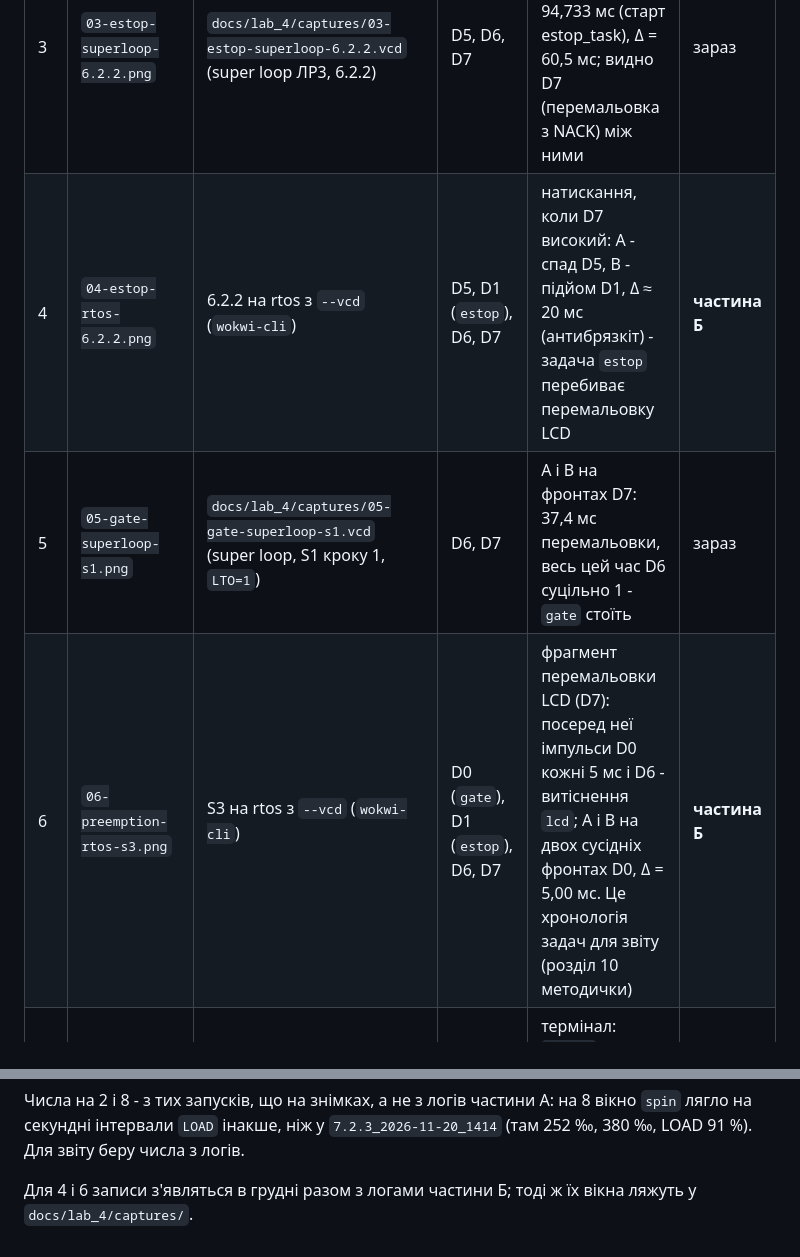
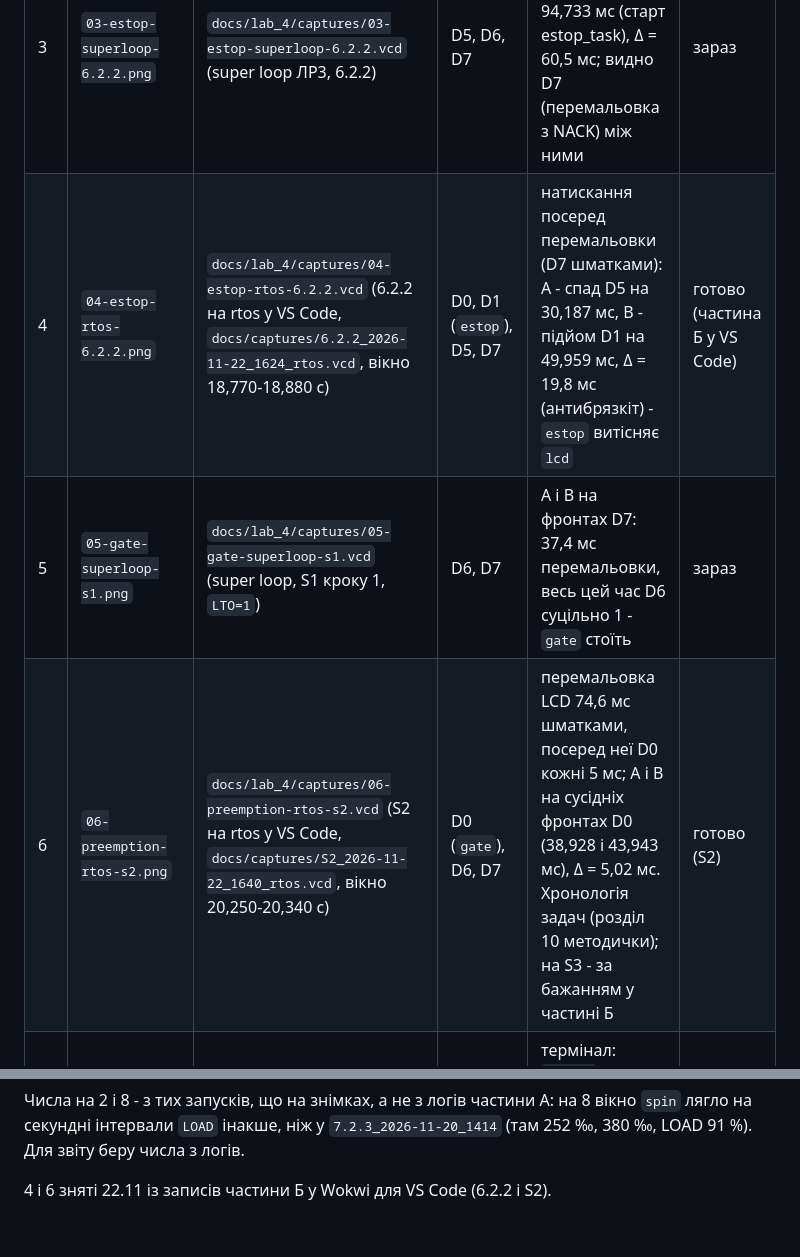
Before and after one commit to SPapor/lab1-stm32-sorter, a Markdown page: docs/lab_4/screenshots.md, 2 parts joined by grey strips. GitHub-like rendering.

Commit message:
docs: lab_4/img - часові діаграми rtos із записів частини Б: E-STOP посеред перемальовки LCD у 6.2.2 (19,8 мс) і витіснення lcd задачею gate у S2 (кожні 5 мс)

```diff
--- a/docs/lab_4/screenshots.md
+++ b/docs/lab_4/screenshots.md
@@ -7,12 +7,12 @@
 | 1 | `01-wokwi-rtos-stand.png` | Wokwi для VS Code, продукт rtos, після 3 посилок (ldr_gate 10 -> 500 -> 10 лк, ldr_class 500 / 100 / 10 лк) | - | стенд цілком; у терміналі - `STATE state=READY`, рядки `SORT` трьох класів; на LCD - `READY n=3`, `A1 B1 R1` | готово |
 | 2 | `02-tasks-stack.png` | той самий запуск: команди `tasks`, `stack`, `heap` | - | термінал: рядки `TASK` (cpu_pm кожної задачі, IDLE 645 ‰), `STACK name=...` (запас кожного стека), `OSHEAP free=480` | готово |
 | 3 | `03-estop-superloop-6.2.2.png` | `docs/lab_4/captures/03-estop-superloop-6.2.2.vcd` (super loop ЛР3, 6.2.2) | D5, D6, D7 | A - спад D5 на 34,200 мс, B - підйом D6 на 94,733 мс (старт estop_task), Δ = 60,5 мс; видно D7 (перемальовка з NACK) між ними | зараз |
-| 4 | `04-estop-rtos-6.2.2.png` | 6.2.2 на rtos з `--vcd` (`wokwi-cli`) | D5, D1 (`estop`), D6, D7 | натискання, коли D7 високий: A - спад D5, B - підйом D1, Δ ≈ 20 мс (антибрязкіт) - задача `estop` перебиває перемальовку LCD | **частина Б** |
+| 4 | `04-estop-rtos-6.2.2.png` | `docs/lab_4/captures/04-estop-rtos-6.2.2.vcd` (6.2.2 на rtos у VS Code, `docs/captures/6.2.2_2026-11-22_1624_rtos.vcd`, вікно 18,770-18,880 с) | D0, D1 (`estop`), D5, D7 | натискання посеред перемальовки (D7 шматками): A - спад D5 на 30,187 мс, B - підйом D1 на 49,959 мс, Δ = 19,8 мс (антибрязкіт) - `estop` витісняє `lcd` | готово (частина Б у VS Code) |
 | 5 | `05-gate-superloop-s1.png` | `docs/lab_4/captures/05-gate-superloop-s1.vcd` (super loop, S1 кроку 1, `LTO=1`) | D6, D7 | A і B на фронтах D7: 37,4 мс перемальовки, весь цей час D6 суцільно 1 - `gate` стоїть | зараз |
-| 6 | `06-preemption-rtos-s3.png` | S3 на rtos з `--vcd` (`wokwi-cli`) | D0 (`gate`), D1 (`estop`), D6, D7 | фрагмент перемальовки LCD (D7): посеред неї імпульси D0 кожні 5 мс і D6 - витіснення `lcd`; A і B на двох сусідніх фронтах D0, Δ = 5,00 мс. Це хронологія задач для звіту (розділ 10 методички) | **частина Б** |
+| 6 | `06-preemption-rtos-s2.png` | `docs/lab_4/captures/06-preemption-rtos-s2.vcd` (S2 на rtos у VS Code, `docs/captures/S2_2026-11-22_1640_rtos.vcd`, вікно 20,250-20,340 с) | D0 (`gate`), D6, D7 | перемальовка LCD 74,6 мс шматками, посеред неї D0 кожні 5 мс; A і B на сусідніх фронтах D0 (38,928 і 43,943 мс), Δ = 5,02 мс. Хронологія задач (розділ 10 методички); на S3 - за бажанням у частині Б | готово (S2) |
 | 7 | `07-stack-overflow.png` | Wokwi для VS Code, збірка `TEST_OS=stack_near`, команди `status`, `stats` | - | термінал: `STATUS` пройшов, на `stats` - `FATAL stack overflow in cli` | готово |
 | 8 | `08-starve-tasks.png` | Wokwi для VS Code, збірка `TEST_OS=starve`, сценарій `tools/scenarios/7.2.3.yaml` (або вручну: `tasks` одразу після вікна `spin` - 20-25, 40-45, 60-65 або 80-85 с; на знімку - 87,7 с, після четвертого) | - | термінал: `TASK name=spin cpu_pm=269`, `IDLE cpu_pm=355`, рядки `LOAD pct=92`, `pct=100` одразу після вікна, пачка `I2C_RECOVER` під час доганяння `imu` | готово |
 
 Числа на 2 і 8 - з тих запусків, що на знімках, а не з логів частини А: на 8 вікно `spin` лягло на секундні інтервали `LOAD` інакше, ніж у `7.2.3_2026-11-20_1414` (там 252 ‰, 380 ‰, LOAD 91 %). Для звіту беру числа з логів.
 
-Для 4 і 6 записи з'являться в грудні разом з логами частини Б; тоді ж їх вікна ляжуть у `docs/lab_4/captures/`.
+4 і 6 зняті 22.11 із записів частини Б у Wokwi для VS Code (6.2.2 і S2).
```
Also changed, not shown: docs/lab_4/img/04-estop-rtos-6.2.2.png (added), docs/lab_4/img/06-preemption-rtos-s2.png (added), 2 other files.
